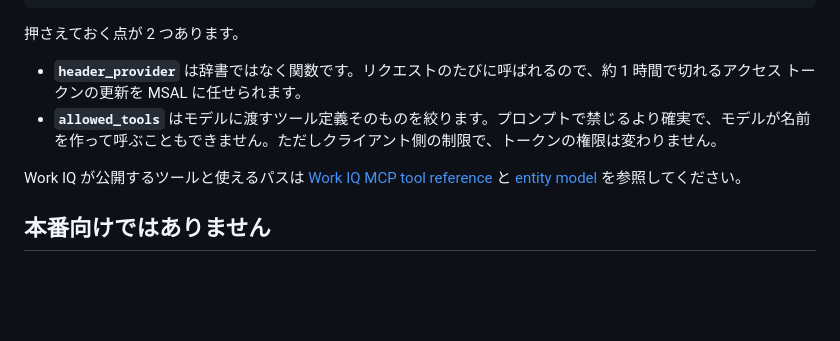
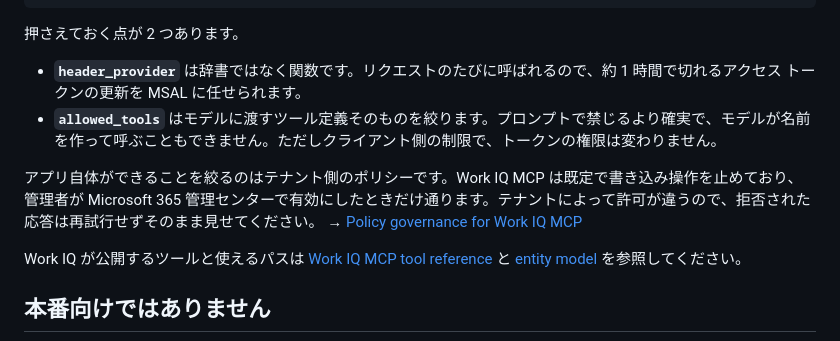
Before and after one commit to kanazawazawa/work-iq-mcp-agent-sample, a Markdown page: README.md, the part around the change. Drawn GitHub-style; blank space fills up the shorter version.

Commit message:
README: テナント側ポリシーへの導線を追加

```diff
--- a/README.md
+++ b/README.md
@@ -78,6 +78,9 @@ async with workiq_tool, learn_tool:
 - **`header_provider`** は辞書ではなく関数です。リクエストのたびに呼ばれるので、約 1 時間で切れるアクセス トークンの更新を MSAL に任せられます。
 - **`allowed_tools`** はモデルに渡すツール定義そのものを絞ります。プロンプトで禁じるより確実で、モデルが名前を作って呼ぶこともできません。ただしクライアント側の制限で、トークンの権限は変わりません。
 
+アプリ自体ができることを絞るのはテナント側のポリシーです。Work IQ MCP は既定で書き込み操作を止めており、管理者が Microsoft 365 管理センターで有効にしたときだけ通ります。テナントによって許可が違うので、拒否された応答は再試行せずそのまま見せてください。
+→ [Policy governance for Work IQ MCP](https://learn.microsoft.com/microsoft-365/copilot/extensibility/work-iq/mcp/policy-governance-mcp)
+
 Work IQ が公開するツールと使えるパスは [Work IQ MCP tool reference](https://learn.microsoft.com/microsoft-365/copilot/extensibility/work-iq/mcp/tool-reference) と [entity model](https://learn.microsoft.com/microsoft-365/copilot/extensibility/work-iq/mcp/entity-model) を参照してください。
 
 ## 本番向けではありません
```
